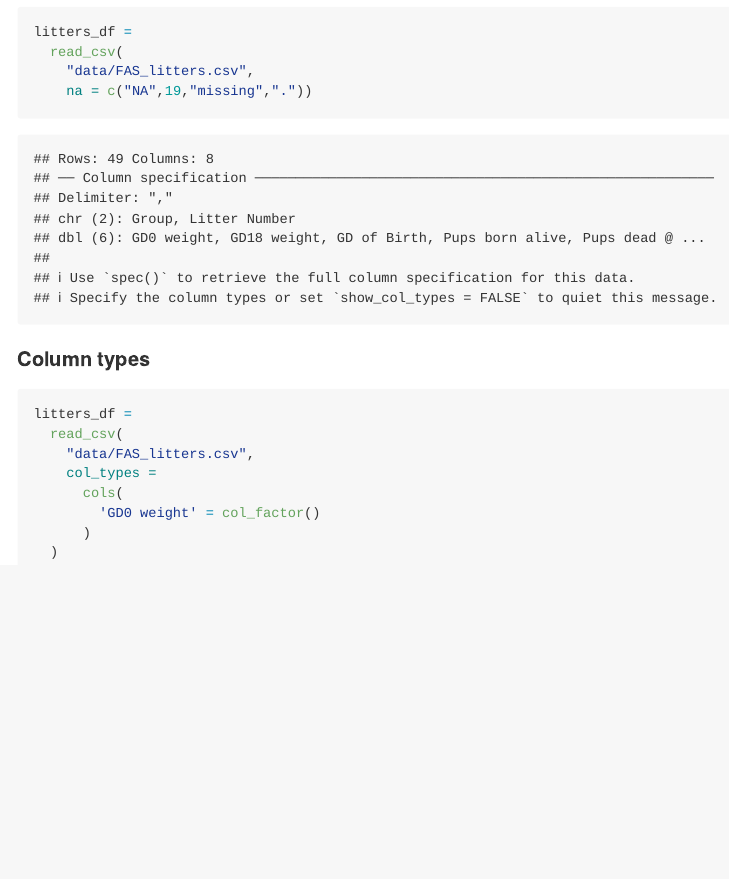
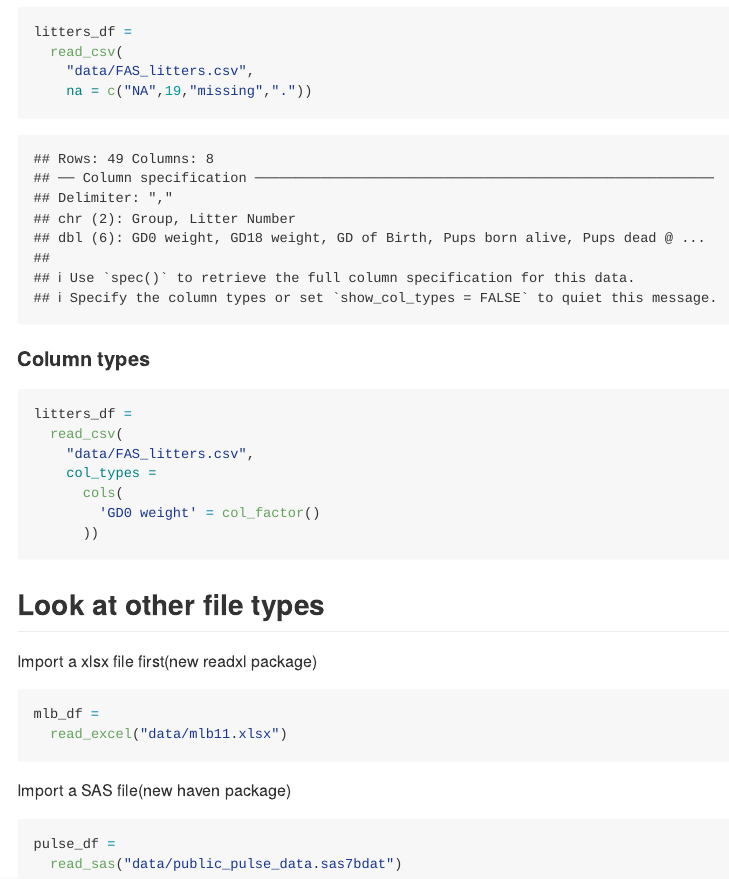
Before and after one commit to ZhiyiZhu1101/DATA_WRANGLING_01, an R Markdown document (template.Rmd): the page in a window 1100 px wide, from 5180 px down. The pictures show the output file template.md that the author committed with the source, drawn offline in the style of GitHub.

Commit message:
importing other file types

````diff
--- a/template.Rmd
+++ b/template.Rmd
@@ -94,6 +94,21 @@ litters_df =
     col_types =
       cols(
         'GD0 weight' = col_factor()
-      )
-  )
+      ))
 ```
+
+## Look at other file types
+
+Import a xlsx file first(new readxl package)
+
+```{r}
+mlb_df =
+  read_excel("data/mlb11.xlsx")
+```
+
+Import a SAS file(new haven package)
+
+```{r}
+pulse_df =
+  read_sas("data/public_pulse_data.sas7bdat")
+```
````
Also changed, not shown: template.md.
